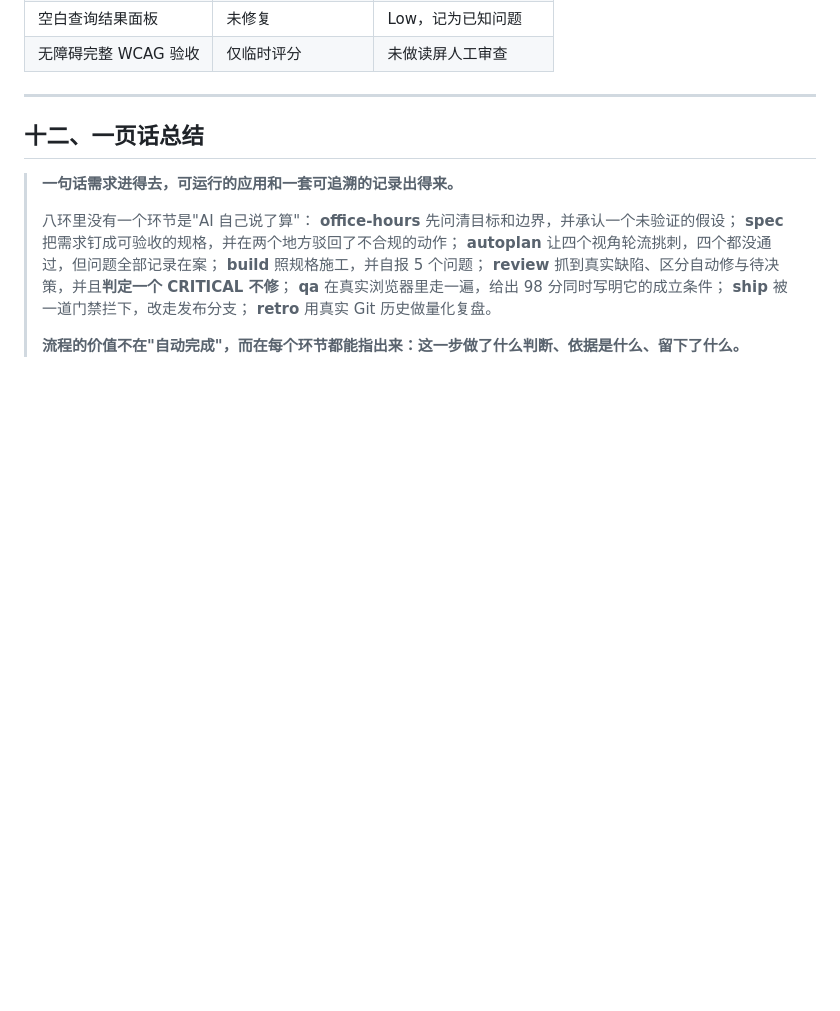
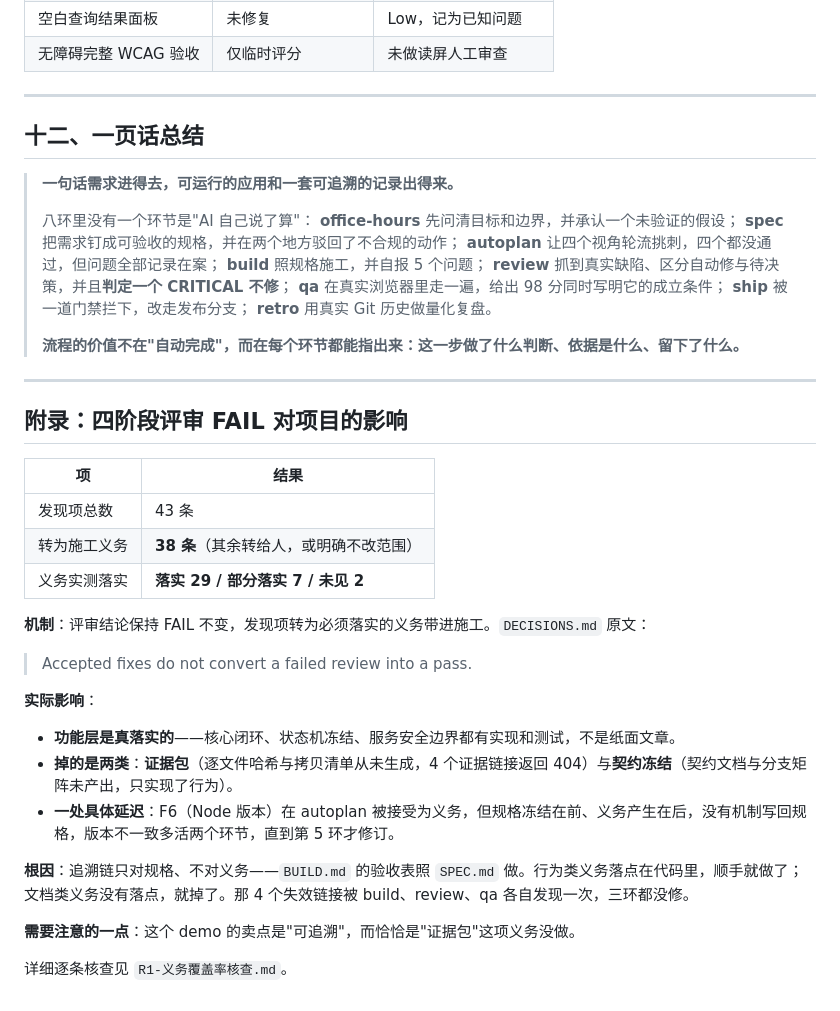
Before and after one commit to cloudzun/fruitlab-r3, a Markdown page: R1-八环讲解记录.md, the part around the change. Drawn GitHub-style; blank space fills up the shorter version.

Commit message:
docs: add obligation coverage audit and four-phase FAIL impact appendix

```diff
--- a/R1-八环讲解记录.md
+++ b/R1-八环讲解记录.md
@@ -441,3 +441,29 @@ DV1 是**品味决策**——这类决策 AI 可以推荐，但最终应当由
 > **retro** 用真实 Git 历史做量化复盘。
 >
 > **流程的价值不在"自动完成"，而在每个环节都能指出来：这一步做了什么判断、依据是什么、留下了什么。**
+
+---
+
+## 附录：四阶段评审 FAIL 对项目的影响
+
+| 项 | 结果 |
+|---|---|
+| 发现项总数 | 43 条 |
+| 转为施工义务 | **38 条**（其余转给人，或明确不改范围） |
+| 义务实测落实 | **落实 29 / 部分落实 7 / 未见 2** |
+
+**机制**：评审结论保持 FAIL 不变，发现项转为必须落实的义务带进施工。`DECISIONS.md` 原文：
+
+> Accepted fixes do not convert a failed review into a pass.
+
+**实际影响**：
+
+- **功能层是真落实的**——核心闭环、状态机冻结、服务安全边界都有实现和测试，不是纸面文章。
+- **掉的是两类**：**证据包**（逐文件哈希与拷贝清单从未生成，4 个证据链接返回 404）与**契约冻结**（契约文档与分支矩阵未产出，只实现了行为）。
+- **一处具体延迟**：F6（Node 版本）在 autoplan 被接受为义务，但规格冻结在前、义务产生在后，没有机制写回规格，版本不一致多活两个环节，直到第 5 环才修订。
+
+**根因**：追溯链只对规格、不对义务——`BUILD.md` 的验收表照 `SPEC.md` 做。行为类义务落点在代码里，顺手就做了；文档类义务没有落点，就掉了。那 4 个失效链接被 build、review、qa 各自发现一次，三环都没修。
+
+**需要注意的一点**：这个 demo 的卖点是"可追溯"，而恰恰是"证据包"这项义务没做。
+
+详细逐条核查见 `R1-义务覆盖率核查.md`。
```
Also changed, not shown: R1-义务覆盖率核查.md (added, +241 -0 lines).
